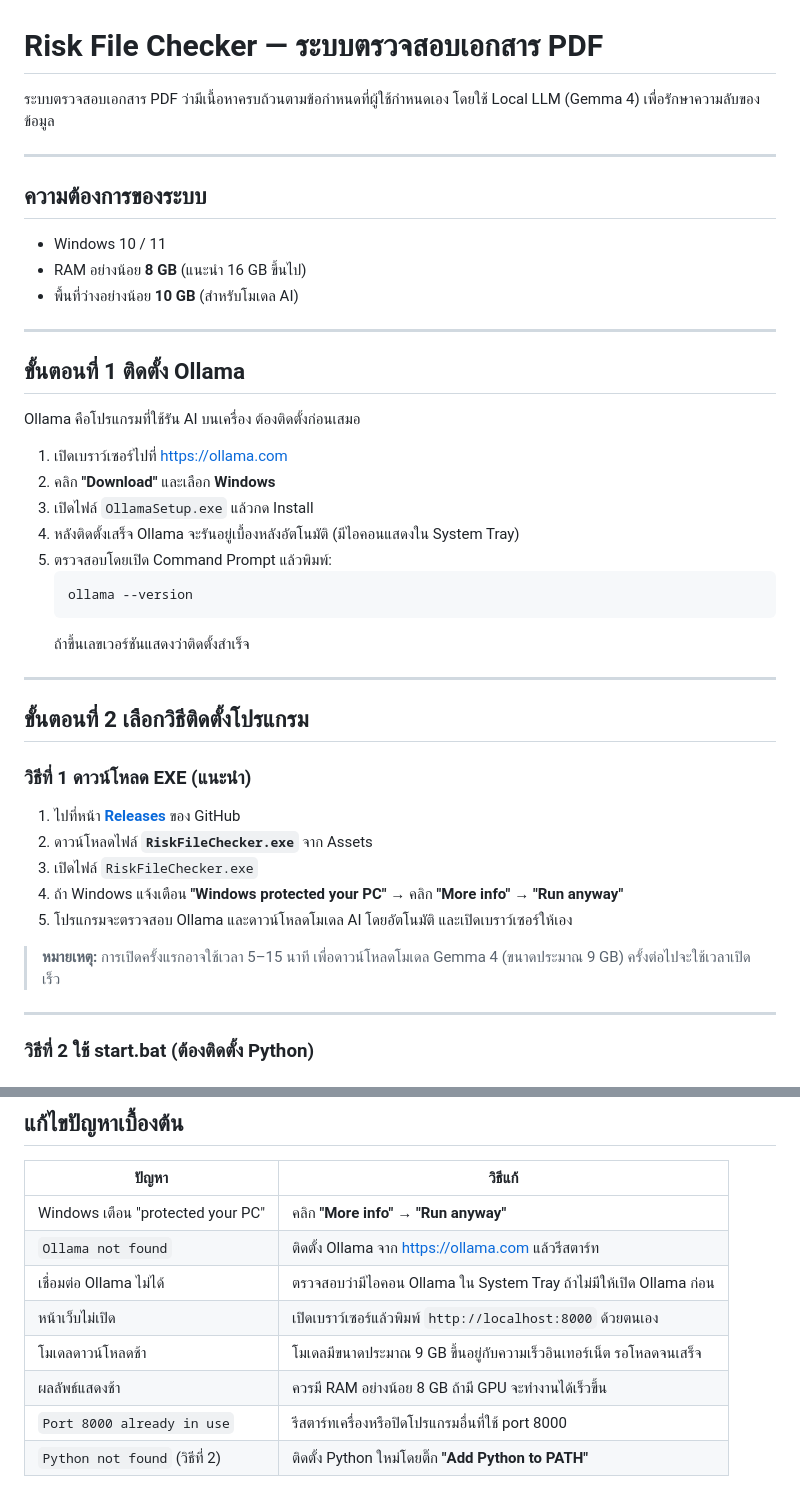
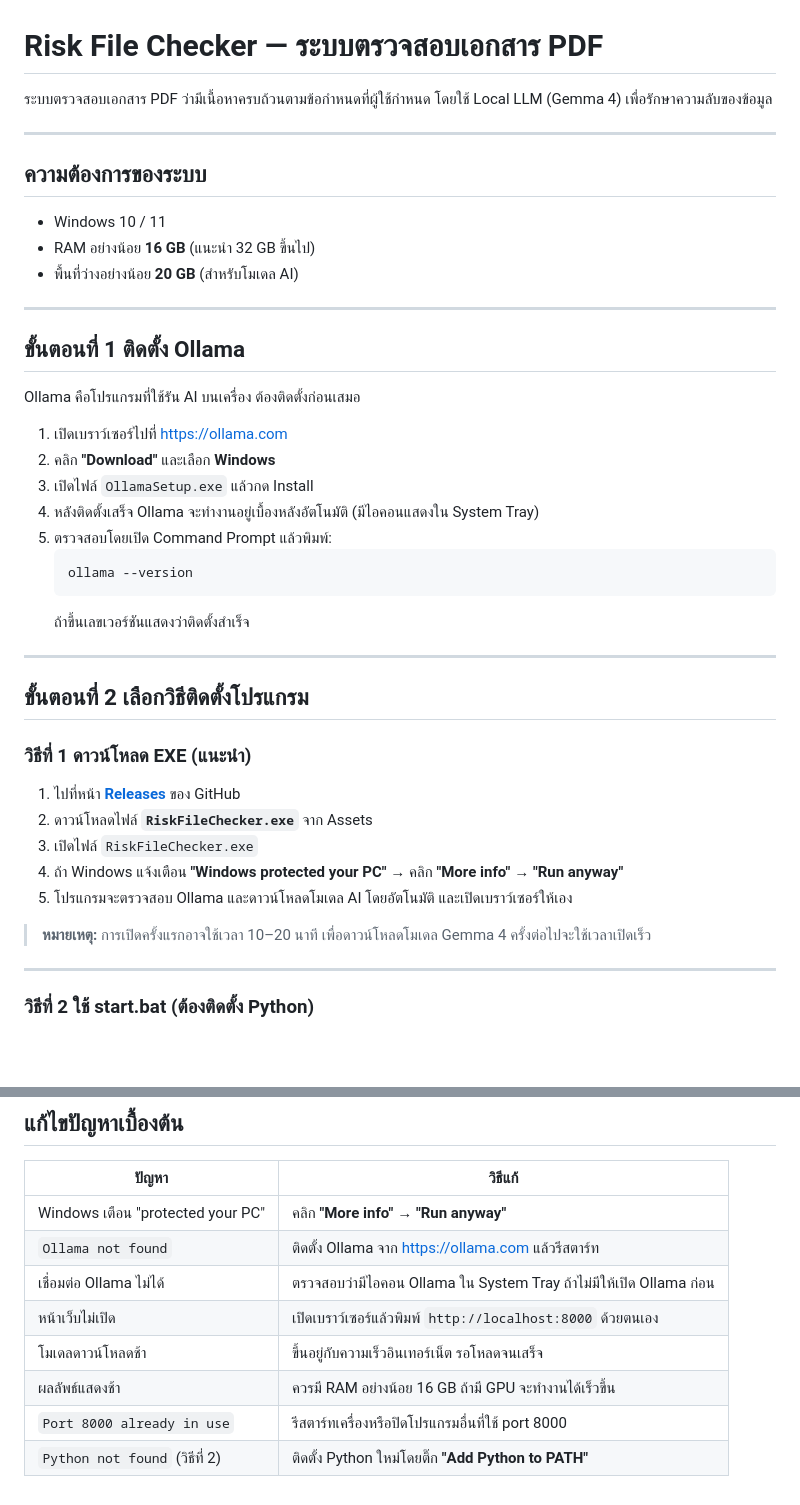
Before and after one commit to Portrate/EGAT-Risk-File-Checker, a Markdown page: README.md, 2 parts joined by grey strips. GitHub-like rendering; blank space fills up the shorter version.

Commit message:
Revise README for system requirements and installation steps
Updated system requirements and installation notes for Ollama and RiskFileChecker.

````diff
--- a/README.md
+++ b/README.md
@@ -1,6 +1,6 @@
 # Risk File Checker — ระบบตรวจสอบเอกสาร PDF
 
-ระบบตรวจสอบเอกสาร PDF ว่ามีเนื้อหาครบถ้วนตามข้อกำหนดที่ผู้ใช้กำหนดเอง
+ระบบตรวจสอบเอกสาร PDF ว่ามีเนื้อหาครบถ้วนตามข้อกำหนดที่ผู้ใช้กำหนด
 โดยใช้ Local LLM (Gemma 4) เพื่อรักษาความลับของข้อมูล
 
 ---
@@ -8,8 +8,8 @@
 ## ความต้องการของระบบ
 
 - Windows 10 / 11
-- RAM อย่างน้อย **8 GB** (แนะนำ 16 GB ขึ้นไป)
-- พื้นที่ว่างอย่างน้อย **10 GB** (สำหรับโมเดล AI)
+- RAM อย่างน้อย **16 GB** (แนะนำ 32 GB ขึ้นไป)
+- พื้นที่ว่างอย่างน้อย **20 GB** (สำหรับโมเดล AI)
 
 ---
 
@@ -20,7 +20,7 @@ Ollama คือโปรแกรมที่ใช้รัน AI บนเค
 1. เปิดเบราว์เซอร์ไปที่ https://ollama.com
 2. คลิก **"Download"** และเลือก **Windows**
 3. เปิดไฟล์ `OllamaSetup.exe` แล้วกด Install
-4. หลังติดตั้งเสร็จ Ollama จะรันอยู่เบื้องหลังอัตโนมัติ (มีไอคอนแสดงใน System Tray)
+4. หลังติดตั้งเสร็จ Ollama จะทำงานอยู่เบื้องหลังอัตโนมัติ (มีไอคอนแสดงใน System Tray)
 5. ตรวจสอบโดยเปิด Command Prompt แล้วพิมพ์:
    ```
    ollama --version
@@ -39,7 +39,7 @@ Ollama คือโปรแกรมที่ใช้รัน AI บนเค
 4. ถ้า Windows แจ้งเตือน **"Windows protected your PC"** → คลิก **"More info"** → **"Run anyway"**
 5. โปรแกรมจะตรวจสอบ Ollama และดาวน์โหลดโมเดล AI โดยอัตโนมัติ และเปิดเบราว์เซอร์ให้เอง
 
-> **หมายเหตุ:** การเปิดครั้งแรกอาจใช้เวลา 5–15 นาที เพื่อดาวน์โหลดโมเดล Gemma 4 (ขนาดประมาณ 9 GB)
+> **หมายเหตุ:** การเปิดครั้งแรกอาจใช้เวลา 10–20 นาที เพื่อดาวน์โหลดโมเดล Gemma 4
 > ครั้งต่อไปจะใช้เวลาเปิดเร็ว
 
 ---
@@ -87,7 +87,7 @@ Ollama คือโปรแกรมที่ใช้รัน AI บนเค
 | `Ollama not found` | ติดตั้ง Ollama จาก https://ollama.com แล้วรีสตาร์ท |
 | เชื่อมต่อ Ollama ไม่ได้ | ตรวจสอบว่ามีไอคอน Ollama ใน System Tray ถ้าไม่มีให้เปิด Ollama ก่อน |
 | หน้าเว็บไม่เปิด | เปิดเบราว์เซอร์แล้วพิมพ์ `http://localhost:8000` ด้วยตนเอง |
-| โมเดลดาวน์โหลดช้า | โมเดลมีขนาดประมาณ 9 GB ขึ้นอยู่กับความเร็วอินเทอร์เน็ต รอโหลดจนเสร็จ |
-| ผลลัพธ์แสดงช้า | ควรมี RAM อย่างน้อย 8 GB ถ้ามี GPU จะทำงานได้เร็วขึ้น |
+| โมเดลดาวน์โหลดช้า | ขึ้นอยู่กับความเร็วอินเทอร์เน็ต รอโหลดจนเสร็จ |
+| ผลลัพธ์แสดงช้า | ควรมี RAM อย่างน้อย 16 GB ถ้ามี GPU จะทำงานได้เร็วขึ้น |
 | `Port 8000 already in use` | รีสตาร์ทเครื่องหรือปิดโปรแกรมอื่นที่ใช้ port 8000 |
 | `Python not found` (วิธีที่ 2) | ติดตั้ง Python ใหม่โดยติ๊ก **"Add Python to PATH"** |
````
Also changed, not shown: other parts of README.md (+1 -1 lines).
